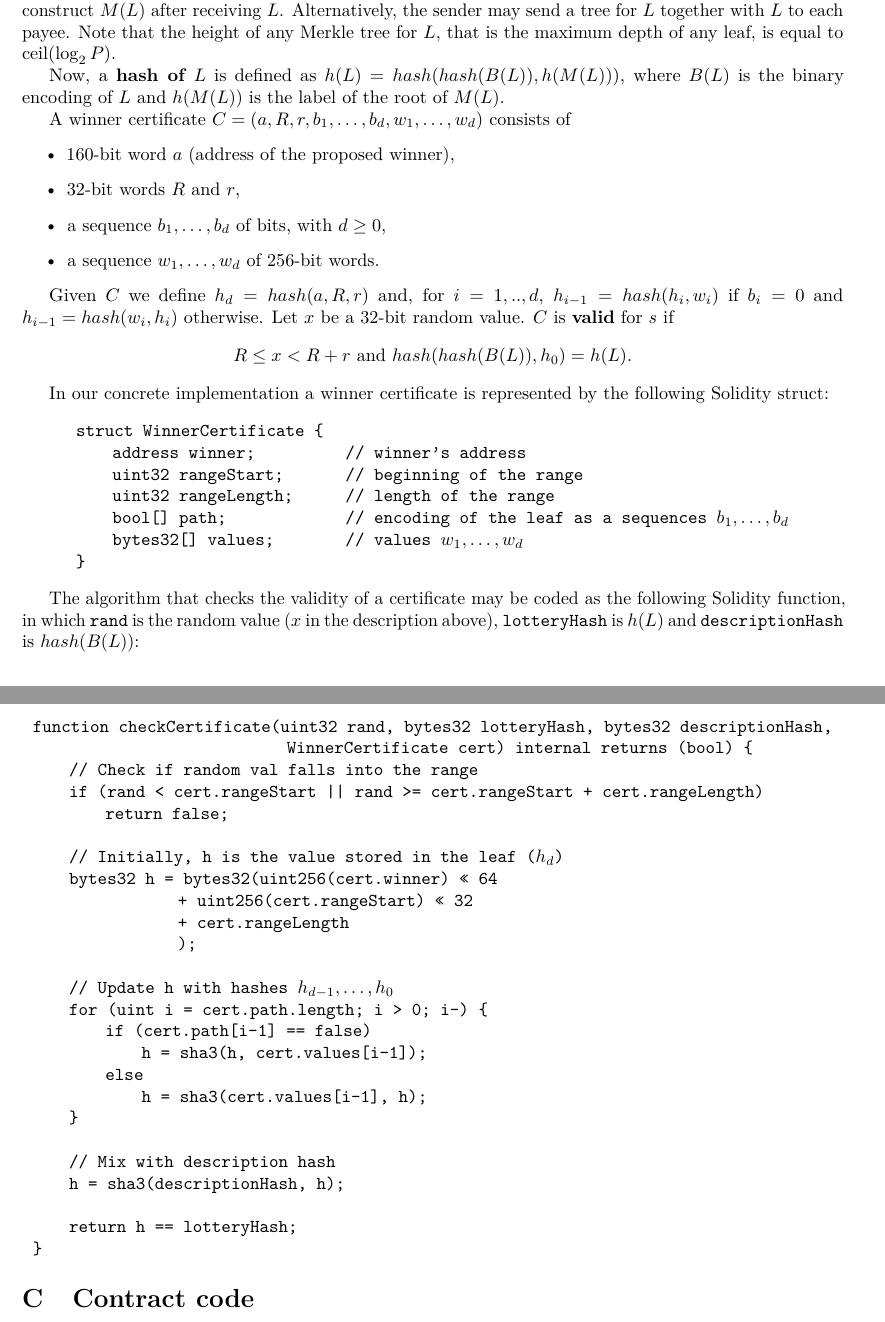
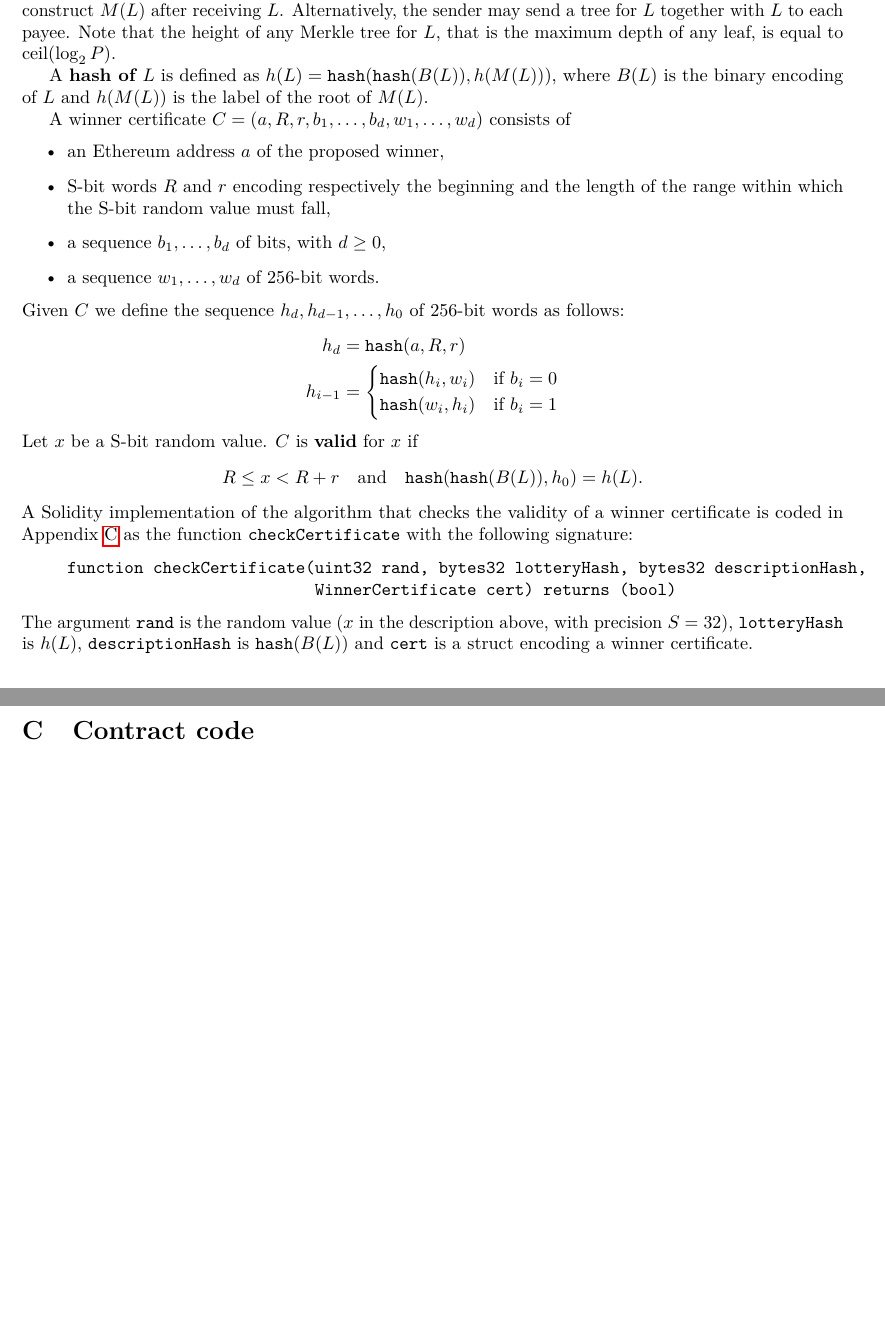
Before and after one commit to golemfactory/golem-micropayments-whitepaper, a LaTeX paper (main.tex): two parts of pages 18 and 19 of 23, joined at a grey line, cut so that both start at the same text, the shorter picture padded with empty space. Compiled offline with pdfLaTeX.

Commit message:
Minor changes in Appendix B (Lottery descr.)

```diff
--- a/main.tex
+++ b/main.tex
@@ -1134,71 +1134,41 @@
     Note that~the~height of~any Merkle tree for~$L$, that~is~the~maximum depth of~any leaf, is~equal to
     $\text{ceil}(\log_2 P)$.
 
-    Now, a~\textbf{hash of~$L$} is~defined as $h(L) = hash(hash(B(L)), h(M(L)))$, where $B(L)$ is~the~binary encoding of~$L$
+    A~\textbf{hash of~$L$} is~defined as $h(L) = \hash{\hash{B(L)), h(M(L)}}$, where $B(L)$ is~the~binary encoding of~$L$
     and~$h(M(L))$ is~the~label of~the~root of~$M(L)$.
 
     A~winner certificate $C = (a, R, r, b_1, \ldots, b_d, w_1, \ldots, w_d)$ consists of
     \begin{itemize}
-        \item 160-bit word $a$ (address of~the~proposed winner),
-        \item 32-bit words $R$ and~$r$,
-        \item a~sequence $b_1, \ldots, b_d$ of~bits, with~$d \geq 0$,
-        \item a~sequence $w_1, \ldots, w_d$ of~256-bit words.
+    \item an Ethereum address $a$ of~the~proposed winner,
+    \item S-bit words $R$ and~$r$ encoding respectively the beginning and the length of
+      the range within which the S-bit random value must fall,
+    \item a~sequence $b_1, \ldots, b_d$ of~bits, with~$d \geq 0$,
+    \item a~sequence $w_1, \ldots, w_d$ of~256-bit words.
     \end{itemize}
-
-    Given $C$ we define $h_d = hash(a, R, r)$ and, for~$i = 1, .., d$, $h_{i-1} = hash(h_i, w_i)$ if~$b_i = 0$ and
-    $h_{i-1} = hash(w_i, h_i)$ otherwise.
-    Let $x$ be a~32-bit random value. $C$ is~\textbf{valid} for~$s$ if
+    %
+    Given $C$ we define the sequence $h_d, h_{d-1}, \ldots, h_0$ of 256-bit words as follows:
+    \begin{align*}
+      h_d    &= \hash{a, R, r} \\
+      h_{i-1} &= \begin{cases}
+        \hash{h_i, w_i} &\text{if}\ b_i = 0\\
+        \hash{w_i, h_i} &\text{if}\ b_i = 1
+      \end{cases}
+    \end{align*}
+    %
+    Let $x$ be a~S-bit random value. $C$ is~\textbf{valid} for~$x$ if
     \begin{displaymath}
-        R \leq x < R + r  \text{ and~} hash(hash(B(L)), h_0) = h(L).
+      R \leq x < R + r  \quad\text{and}\quad \hash{\hash{B(L)}, h_0} = h(L).
     \end{displaymath}
-
-    In our concrete implementation a~winner certificate is~represented by~the~following Solidity struct:
-
-    \begin{center}
-        \begin{tabular}{ll}
-            \texttt{struct WinnerCertificate \{} &  \\
-		    \qquad \texttt{address winner;} &  \texttt{// winner's address}\\
-		    \qquad \texttt{uint32 rangeStart;} & \texttt{// beginning of~the~range}\\
-		    \qquad \texttt{uint32 rangeLength;} & \texttt{// length of~the~range}\\
-		    \qquad \texttt{bool[] path;} & \texttt{// encoding of~the~leaf as a~sequences $b_1, \ldots, b_d$}\\
-		    \qquad \texttt{bytes32[] values;} & \texttt{// values $w_1, \ldots, w_d$}\\
-    		\texttt{\}}
-        \end{tabular}
-    \end{center}
-
-    The~algorithm that~checks the~validity of~a~certificate may be coded as the~following Solidity function,
-    in~which \texttt{rand} is~the~random value ($x$ in~the~description above), \texttt{lotteryHash} is~$\lotteryhash{L}$
-    and~\texttt{descriptionHash} is~$hash(B(L))$:
-
-    \begin{center}
-        \begin{tabular}{l}
-            \texttt{function checkCertificate(uint32 rand, bytes32 lotteryHash, bytes32 descriptionHash, }\\
-            \qquad\qquad\qquad\qquad\qquad\qquad\qquad \texttt{WinnerCertificate cert) internal returns (bool) \{ }\\
-            \qquad \texttt{// Check if~random val falls into~the~range}\\
-            \qquad \texttt{if (rand < cert.rangeStart || rand >= cert.rangeStart + cert.rangeLength)}\\
-            \qquad\qquad \texttt{return false;}\\
-            \\
-            \qquad\texttt{// Initially, h is~the~value stored in~the~leaf ($h_d$)}\\
-            \qquad \texttt{bytes32 h = bytes32(uint256(cert.winner) << 64}\\
-            \qquad\qquad\qquad\qquad \texttt{+ uint256(cert.rangeStart) << 32}\\
-            \qquad\qquad\qquad\qquad \texttt{+ cert.rangeLength}\\
-            \qquad\qquad\qquad\qquad \texttt{);}\\
-            \\
-            \qquad \texttt{// Update h with~hashes $h_{d-1}, \ldots, h_0$}\\
-            \qquad\texttt{for (uint i = cert.path.length; i > 0; i--) \{}\\
-            \qquad\qquad \texttt{if (cert.path[i-1] == false)}\\
-            \qquad\qquad\qquad \texttt{h = sha3(h, cert.values[i-1]);}\\
-            \qquad\qquad \texttt{else}\\
-            \qquad\qquad\qquad\texttt{h = sha3(cert.values[i-1], h);}\\
-            \qquad\texttt{\}}\\
-            \\
-            \qquad\texttt{// Mix with~description hash}\\
-            \qquad\texttt{h = sha3(descriptionHash, h);}\\
-            \\
-            \qquad\texttt{return h == lotteryHash;}\\
-            \texttt{\}}
-        \end{tabular}
-    \end{center}
+    %
+    A Solidity implementation of the algorithm that checks the validity of a winner certificate is
+    coded in Appendix~\ref{sec:code} as the function \verb!checkCertificate! with the following signature:
+    \begin{quote}
+      \verb|function checkCertificate(uint32 rand, bytes32 lotteryHash, bytes32 descriptionHash,|\\
+      \verb|                          WinnerCertificate cert) returns (bool)|
+    \end{quote}
+    The argument \verb|rand| is~the~random value ($x$ in~the~description above, with precision $S = 32$),
+    \verb|lotteryHash| is~$\lotteryhash{L}$, \verb|descriptionHash| is~$\hash{B(L)}$ and \verb|cert| is
+    a struct encoding a winner certificate.
 
 \section{Contract code}
 \label{sec:code}
```
Also changed, not shown: main.tex (2 more changed lines).
